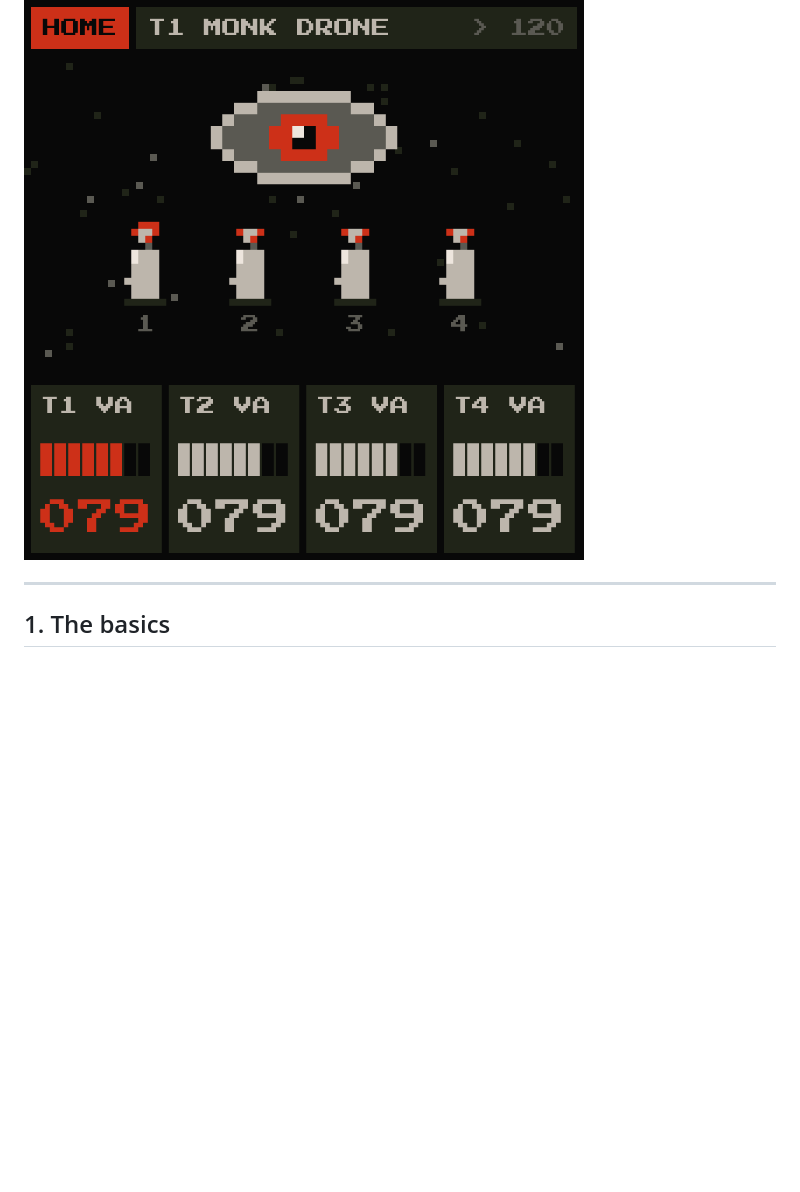
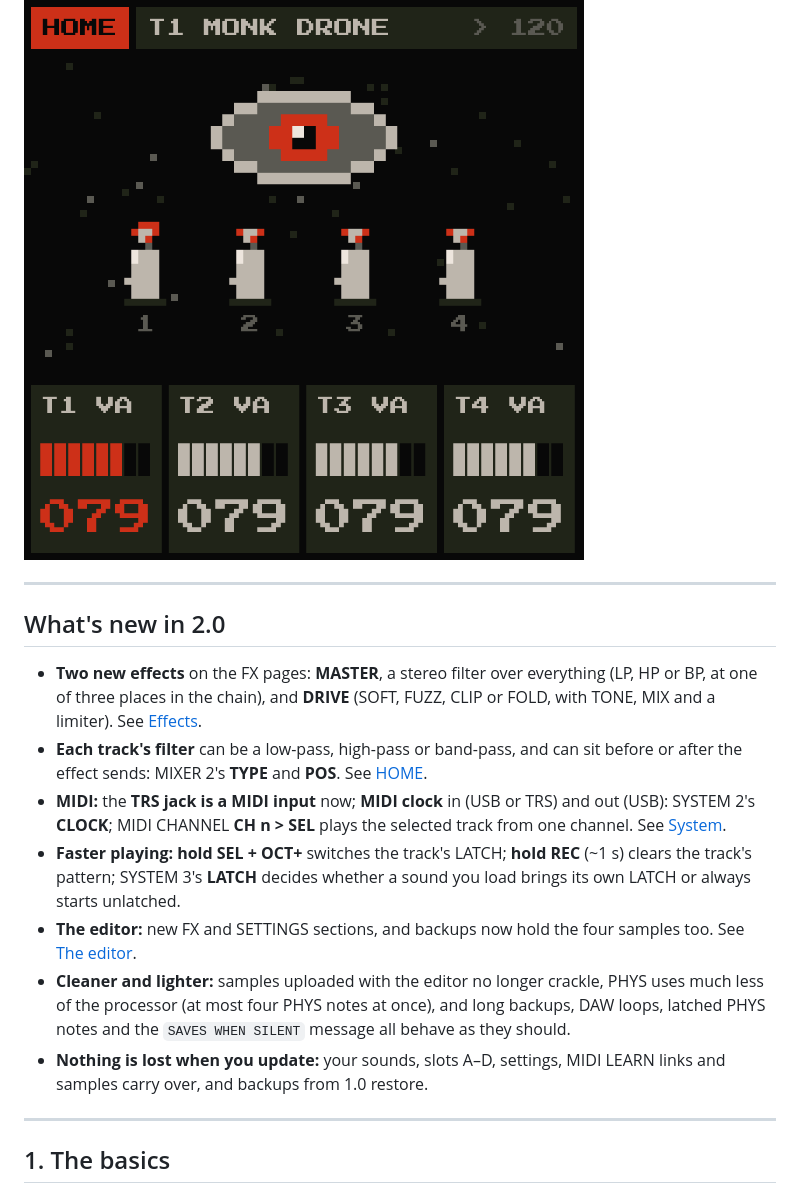
Before and after one commit to GRiMMBIENT/grimm, a Markdown page: MANUAL.md, the part around the change. GitHub-like rendering; blank space fills up the shorter version.

```diff
--- a/MANUAL.md
+++ b/MANUAL.md
@@ -3,6 +3,18 @@
 Version 2.0 · for the M-VAVE FM-1
 
 ![GR!MM HOME screen](docs/screens/home.png)
+
+---
+
+## What's new in 2.0
+
+- **Two new effects** on the FX pages: **MASTER**, a stereo filter over everything (LP, HP or BP, at one of three places in the chain), and **DRIVE** (SOFT, FUZZ, CLIP or FOLD, with TONE, MIX and a limiter). See [Effects](#9-effects-fx).
+- **Each track's filter** can be a low-pass, high-pass or band-pass, and can sit before or after the effect sends: MIXER 2's **TYPE** and **POS**. See [HOME](#2-home).
+- **MIDI:** the **TRS jack is a MIDI input** now; **MIDI clock** in (USB or TRS) and out (USB): SYSTEM 2's **CLOCK**; MIDI CHANNEL **CH n > SEL** plays the selected track from one channel. See [System](#11-system-hold-home).
+- **Faster playing:** **hold SEL + OCT+** switches the track's LATCH; **hold REC** (~1 s) clears the track's pattern; SYSTEM 3's **LATCH** decides whether a sound you load brings its own LATCH or always starts unlatched.
+- **The editor:** new FX and SETTINGS sections, and backups now hold the four samples too. See [The editor](#15-the-editor).
+- **Cleaner and lighter:** samples uploaded with the editor no longer crackle, PHYS uses much less of the processor (at most four PHYS notes at once), and long backups, DAW loops, latched PHYS notes and the `SAVES WHEN SILENT` message all behave as they should.
+- **Nothing is lost when you update:** your sounds, slots A–D, settings, MIDI LEARN links and samples carry over, and backups from 1.0 restore.
 
 ---
 
```
Also changed, not shown: README.md (+6 -6 lines).
